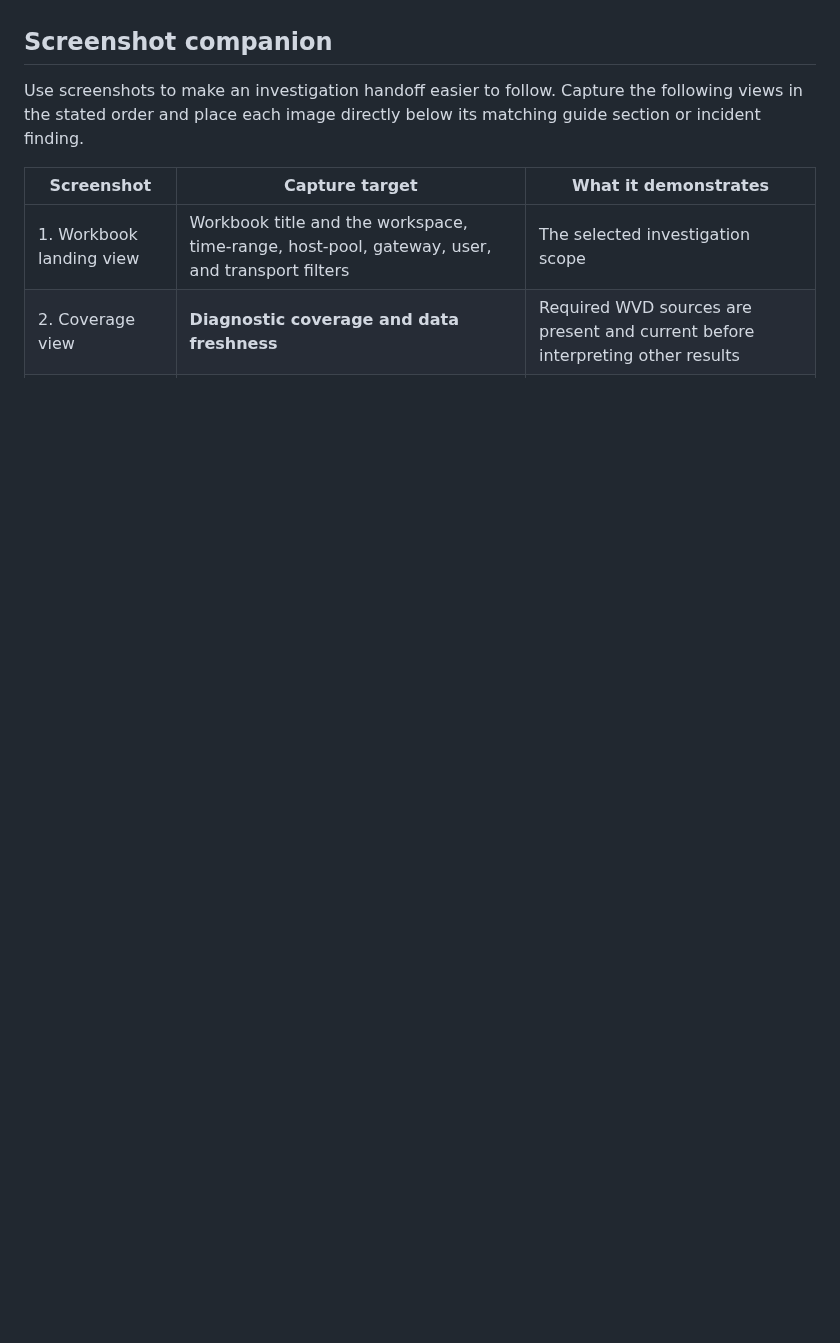
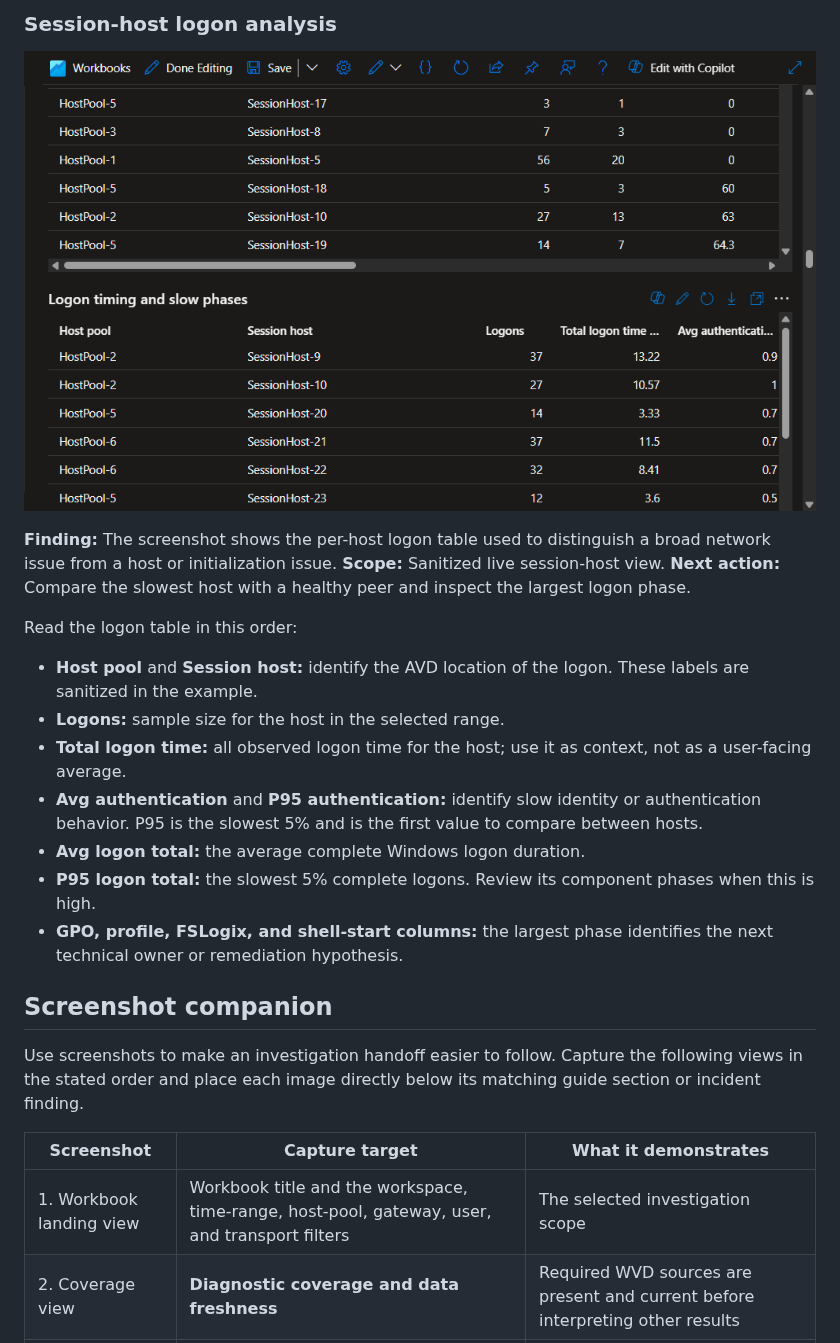
Before and after one commit to jonathanmesa/AVD-Connection-Report-s-, a Markdown page: AVD Application Experience Investigation - Guide.md, the part around one of its changes. GitHub-like rendering; pictures changed too: docs/images/avd-logon-timing.png (added); blank space fills up the shorter version.

```diff
--- a/AVD Application Experience Investigation - Guide.md
+++ b/AVD Application Experience Investigation - Guide.md
@@ -96,3 +114,18 @@ Read the risk table from left to right:
+### Session-host logon analysis
+
+![Logon timing and slow phases by session host](docs/images/avd-logon-timing.png)
+
+**Finding:** The screenshot shows the per-host logon table used to distinguish a broad network issue from a host or initialization issue. **Scope:** Sanitized live session-host view. **Next action:** Compare the slowest host with a healthy peer and inspect the largest logon phase.
+
+Read the logon table in this order:
+
+- **Host pool** and **Session host:** identify the AVD location of the logon. These labels are sanitized in the example.
+- **Logons:** sample size for the host in the selected range.
+- **Total logon time:** all observed logon time for the host; use it as context, not as a user-facing average.
+- **Avg authentication** and **P95 authentication:** identify slow identity or authentication behavior. P95 is the slowest 5% and is the first value to compare between hosts.
+- **Avg logon total:** the average complete Windows logon duration.
+- **P95 logon total:** the slowest 5% complete logons. Review its component phases when this is high.
+- **GPO, profile, FSLogix, and shell-start columns:** the largest phase identifies the next technical owner or remediation hypothesis.
 
 ## Screenshot companion
 
```
Also changed, not shown: other parts of AVD Application Experience Investigation - Guide.md (+18 -0 lines), docs/images/avd-user-triage.png (added).
